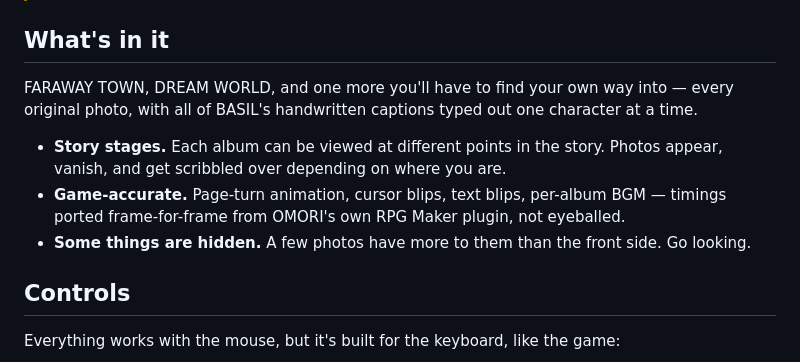
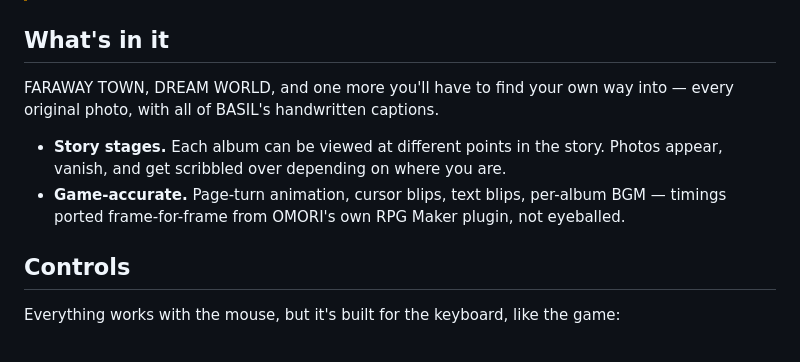
Before and after one commit to E-Dal/omori-album, a Markdown page: README.md, the part around the change. Rendered like a GitHub page.

Commit message:
Trim the feature list in README
Co-Authored-By: Claude Opus 5 (1M context) <noreply@anthropic.com>

```diff
--- a/README.md
+++ b/README.md
@@ -12,11 +12,10 @@ A browser recreation of BASIL'S PHOTO ALBUM from [OMORI](https://www.omori-game.
 
 ## What's in it
 
-FARAWAY TOWN, DREAM WORLD, and one more you'll have to find your own way into — every original photo, with all of BASIL's handwritten captions typed out one character at a time.
+FARAWAY TOWN, DREAM WORLD, and one more you'll have to find your own way into — every original photo, with all of BASIL's handwritten captions.
 
 - **Story stages.** Each album can be viewed at different points in the story. Photos appear, vanish, and get scribbled over depending on where you are.
 - **Game-accurate.** Page-turn animation, cursor blips, text blips, per-album BGM — timings ported frame-for-frame from OMORI's own RPG Maker plugin, not eyeballed.
-- **Some things are hidden.** A few photos have more to them than the front side. Go looking.
 
 ## Controls
 
```
